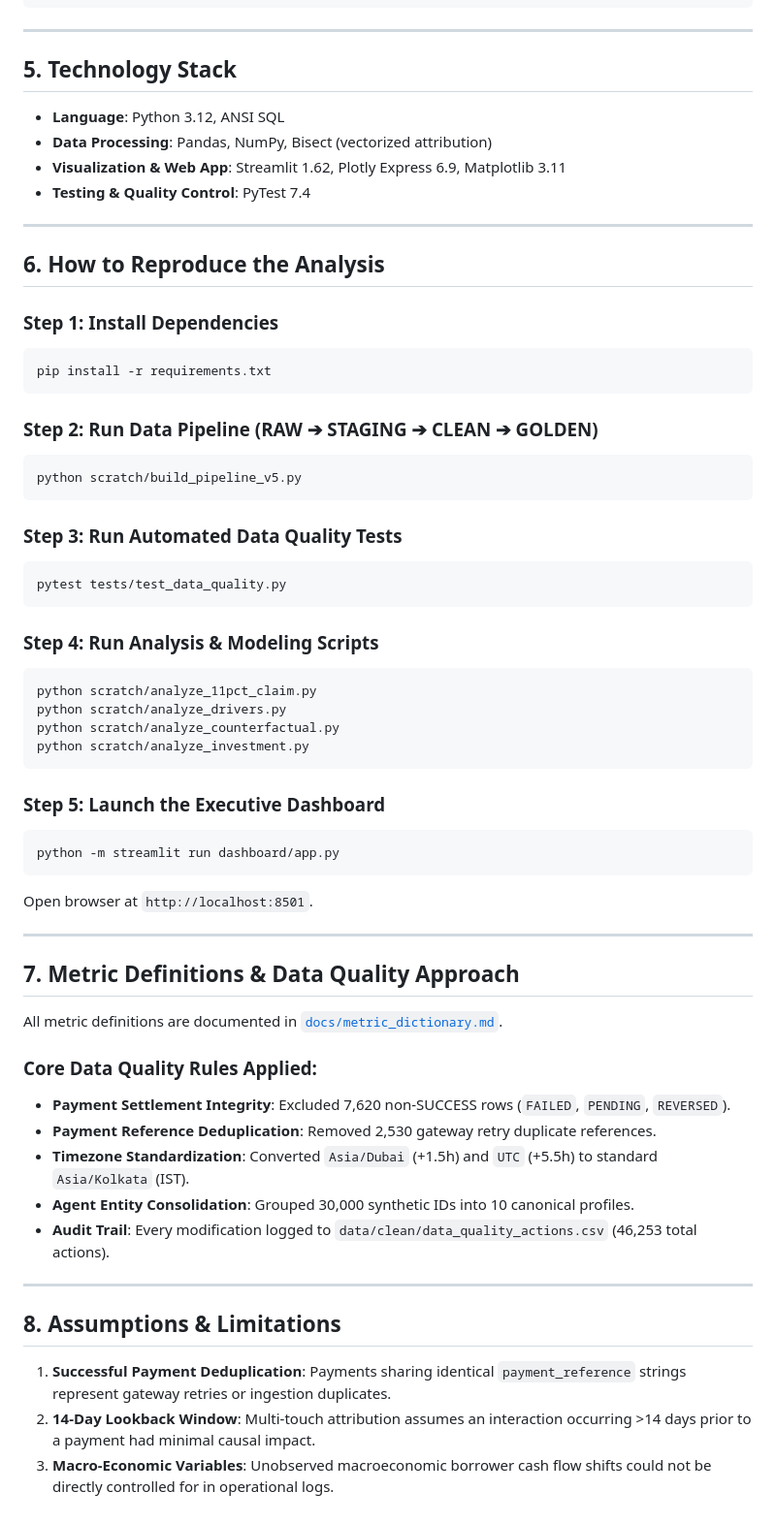
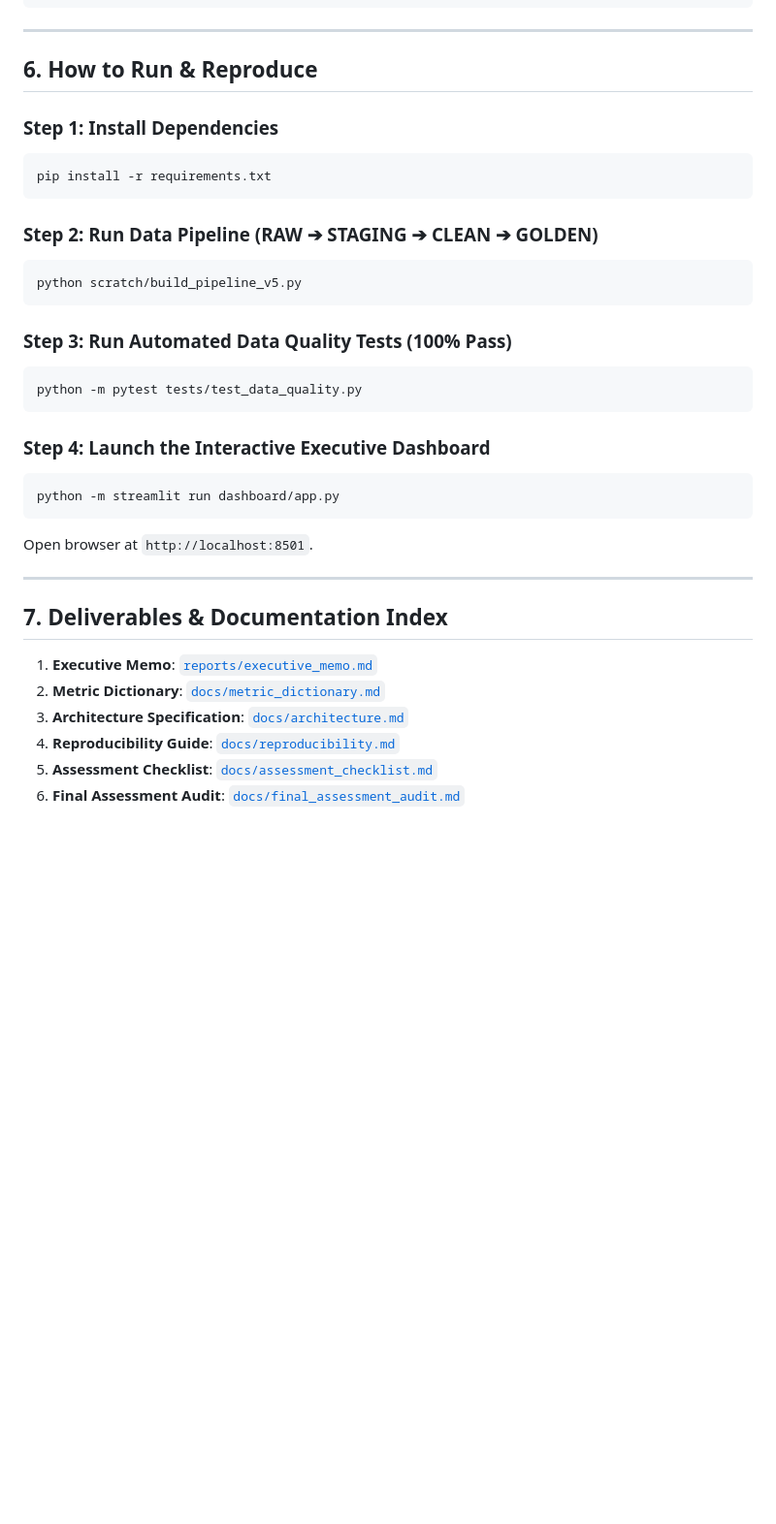
Before and after one commit to charankumarnallaveni-dotcom/-CredResolve-Data-Analyst-Assignment, a Markdown page: README.md, the part around one of its changes. Shown at 97% size. Rendered like a GitHub page; blank space fills up the shorter version.

````diff
--- a/README.md
+++ b/README.md
@@ -95,16 +85,7 @@ Assignment-1/
 
 ---
 
-## 5. Technology Stack
-
-* **Language**: Python 3.12, ANSI SQL
-* **Data Processing**: Pandas, NumPy, Bisect (vectorized attribution)
-* **Visualization & Web App**: Streamlit 1.62, Plotly Express 6.9, Matplotlib 3.11
-* **Testing & Quality Control**: PyTest 7.4
-
----
-
-## 6. How to Reproduce the Analysis
+## 6. How to Run & Reproduce
 
 ### Step 1: Install Dependencies
 ```bash
@@ -116,20 +97,12 @@ pip install -r requirements.txt
 python scratch/build_pipeline_v5.py
 ```
 
-### Step 3: Run Automated Data Quality Tests
+### Step 3: Run Automated Data Quality Tests (100% Pass)
 ```bash
-pytest tests/test_data_quality.py
+python -m pytest tests/test_data_quality.py
 ```
 
-### Step 4: Run Analysis & Modeling Scripts
-```bash
-python scratch/analyze_11pct_claim.py
-python scratch/analyze_drivers.py
-python scratch/analyze_counterfactual.py
-python scratch/analyze_investment.py
-```
-
-### Step 5: Launch the Executive Dashboard
+### Step 4: Launch the Interactive Executive Dashboard
 ```bash
 python -m streamlit run dashboard/app.py
 ```
@@ -137,21 +110,11 @@ Open browser at `http://localhost:8501`.
 
 ---
 
-## 7. Metric Definitions & Data Quality Approach
+## 7. Deliverables & Documentation Index
 
-All metric definitions are documented in [`docs/metric_dictionary.md`](file:///c:/Users/HP/Downloads/Assignment-1/docs/metric_dictionary.md).
-
-### Core Data Quality Rules Applied:
-* **Payment Settlement Integrity**: Excluded 7,620 non-SUCCESS rows (`FAILED`, `PENDING`, `REVERSED`).
-* **Payment Reference Deduplication**: Removed 2,530 gateway retry duplicate references.
-* **Timezone Standardization**: Converted `Asia/Dubai` (+1.5h) and `UTC` (+5.5h) to standard `Asia/Kolkata` (IST).
-* **Agent Entity Consolidation**: Grouped 30,000 synthetic IDs into 10 canonical profiles.
-* **Audit Trail**: Every modification logged to `data/clean/data_quality_actions.csv` (46,253 total actions).
-
----
-
-## 8. Assumptions & Limitations
-
-1. **Successful Payment Deduplication**: Payments sharing identical `payment_reference` strings represent gateway retries or ingestion duplicates.
-2. **14-Day Lookback Window**: Multi-touch attribution assumes an interaction occurring >14 days prior to a payment had minimal causal impact.
-3. **Macro-Economic Variables**: Unobserved macroeconomic borrower cash flow shifts could not be directly controlled for in operational logs.
+1. **Executive Memo**: [`reports/executive_memo.md`](file:///c:/Users/HP/Downloads/Assignment-1/reports/executive_memo.md)
+2. **Metric Dictionary**: [`docs/metric_dictionary.md`](file:///c:/Users/HP/Downloads/Assignment-1/docs/metric_dictionary.md)
+3. **Architecture Specification**: [`docs/architecture.md`](file:///c:/Users/HP/Downloads/Assignment-1/docs/architecture.md)
+4. **Reproducibility Guide**: [`docs/reproducibility.md`](file:///c:/Users/HP/Downloads/Assignment-1/docs/reproducibility.md)
+5. **Assessment Checklist**: [`docs/assessment_checklist.md`](file:///c:/Users/HP/Downloads/Assignment-1/docs/assessment_checklist.md)
+6. **Final Assessment Audit**: [`docs/final_assessment_audit.md`](file:///c:/Users/HP/Downloads/Assignment-1/docs/final_assessment_audit.md)
````
Also changed, not shown: other parts of README.md (+38 -48 lines), submission/README.md (+10 -23 lines).
